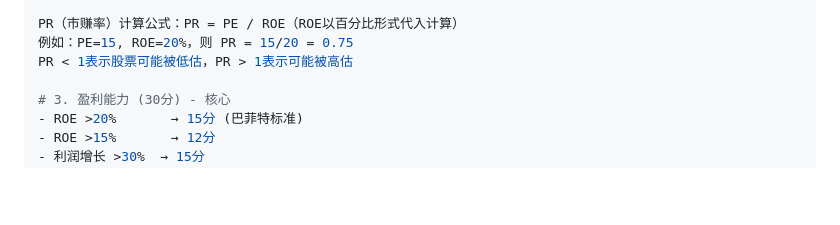
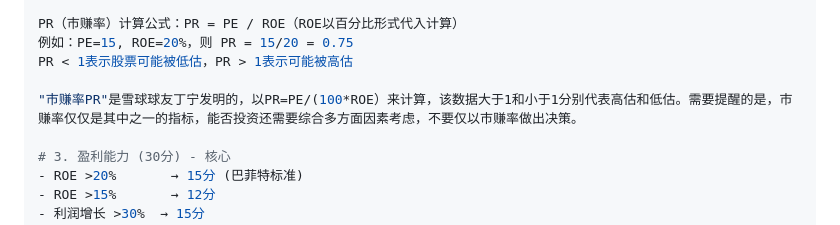
Before and after one commit to stevenwxz/JYSstock_analyzer, a Markdown page: README.md, the part around the change. Drawn GitHub-style; blank space fills up the shorter version.

Commit message:
添加市赚率PR说明文本

```diff
--- a/README.md
+++ b/README.md
@@ -131,6 +131,8 @@ python run_backtest_optimized.py
 PR（市赚率）计算公式：PR = PE / ROE（ROE以百分比形式代入计算）
 例如：PE=15, ROE=20%，则 PR = 15/20 = 0.75
 PR < 1表示股票可能被低估，PR > 1表示可能被高估
+
+"市赚率PR"是雪球球友丁宁发明的，以PR=PE/(100*ROE）来计算，该数据大于1和小于1分别代表高估和低估。需要提醒的是，市赚率仅仅是其中之一的指标，能否投资还需要综合多方面因素考虑，不要仅以市赚率做出决策。
 
 # 3. 盈利能力 (30分) - 核心
 - ROE >20%       → 15分 (巴菲特标准)
```
